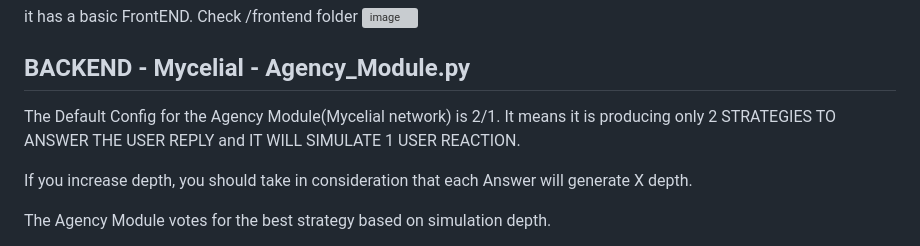
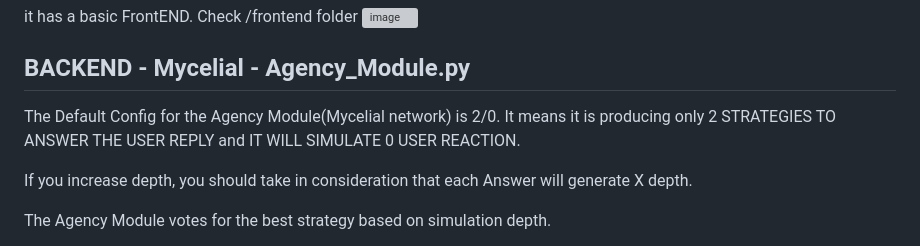
Before and after one commit to IhateCreatingUserNames2/AuraX, a Markdown page: readme.md, the part around the change. Rendered like a GitHub page; grey boxes are pictures that could not be loaded.

```diff
--- a/readme.md
+++ b/readme.md
@@ -157,8 +157,8 @@ Check /frontend folder
 
 ## BACKEND - Mycelial - Agency_Module.py
 
-The Default Config for the Agency Module(Mycelial network) is 2/1.
-It means it is producing only 2 STRATEGIES TO ANSWER THE USER REPLY and IT WILL SIMULATE 1 USER REACTION.
+The Default Config for the Agency Module(Mycelial network) is 2/0.
+It means it is producing only 2 STRATEGIES TO ANSWER THE USER REPLY and IT WILL SIMULATE 0 USER REACTION.
 
 If you increase depth, you should take in consideration that each Answer will generate X depth.
 
```
